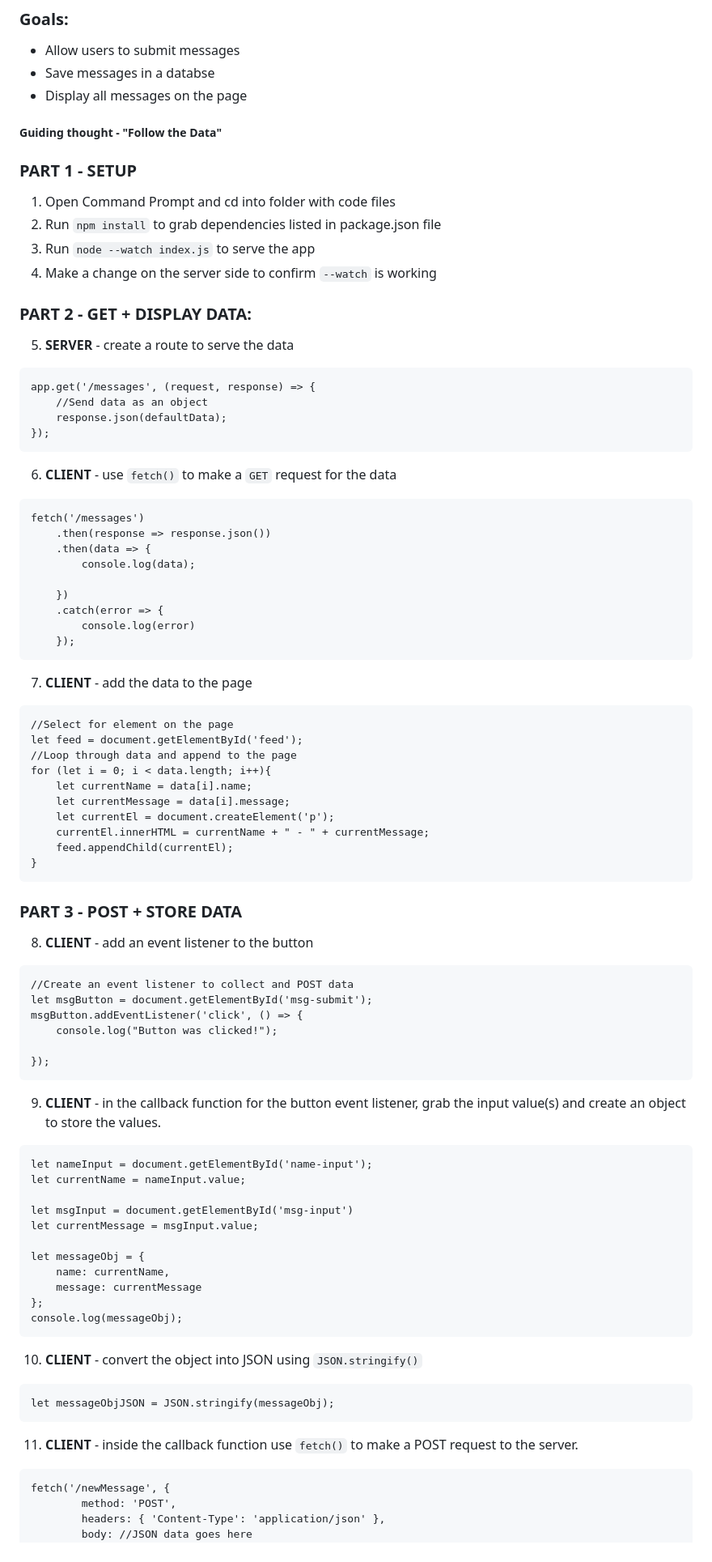
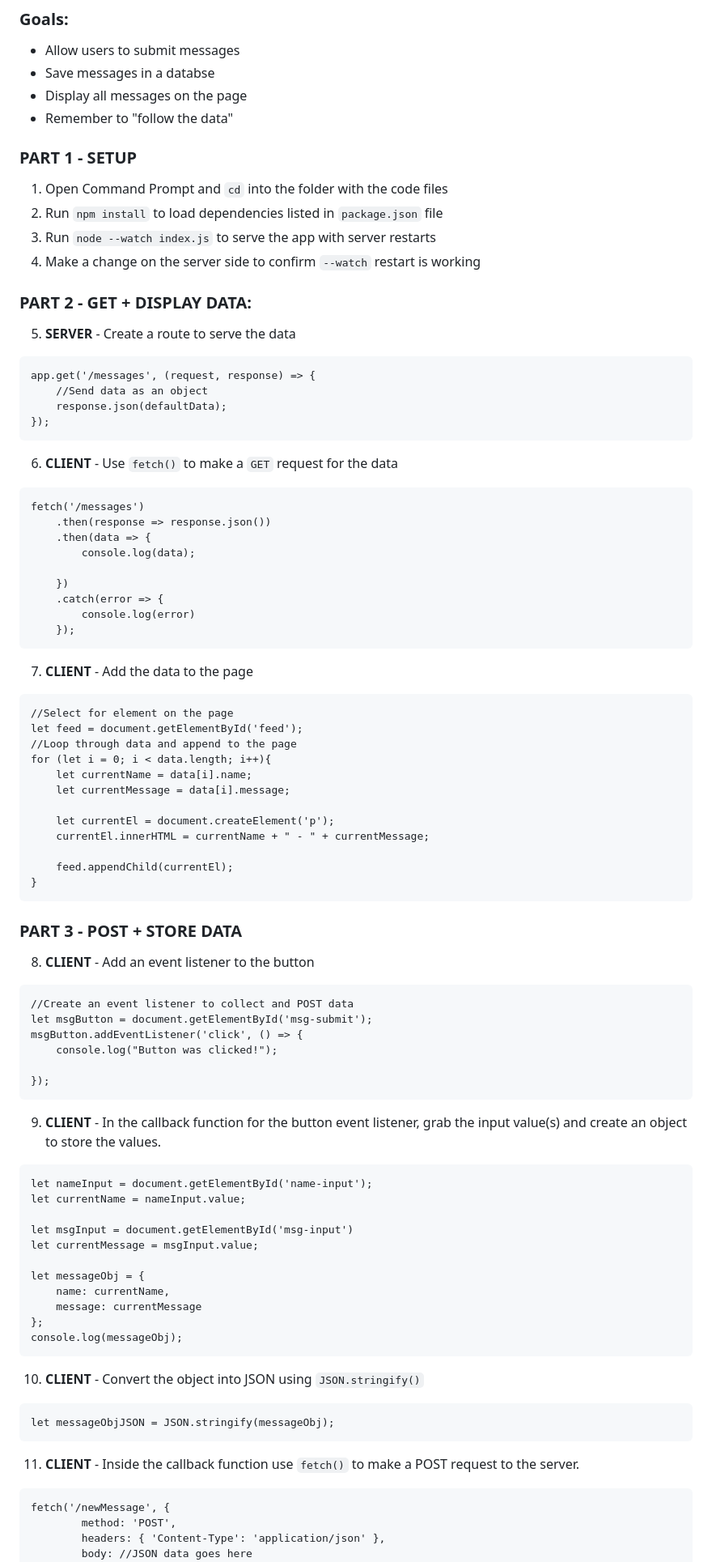
Before and after one commit to viztopia/data-storage-starter, a Markdown page: README.md, the part around one of its changes. Shown at 81% size. GitHub-like rendering.

````diff
--- a/README.md
+++ b/README.md
@@ -5,24 +5,23 @@ Data Storage App Development Flow
 - Allow users to submit messages
 - Save messages in a databse
 - Display all messages on the page
-
-##### Guiding thought - "Follow the Data"
+- Remember to "follow the data"
 
 ### PART 1 - SETUP
-1. Open Command Prompt and cd into folder with code files
-2. Run `npm install` to grab dependencies listed in package.json file
-3. Run `node --watch index.js` to serve the app
-4. Make a change on the server side to confirm `--watch` is working
+1. Open Command Prompt and `cd` into the folder with the code files
+2. Run `npm install` to load dependencies listed in `package.json` file
+3. Run `node --watch index.js` to serve the app with server restarts
+4. Make a change on the server side to confirm `--watch` restart is working
 
 ### PART 2 - GET + DISPLAY DATA:
-5.  **SERVER** - create a route to serve the data
+5.  **SERVER** - Create a route to serve the data
 ```
 app.get('/messages', (request, response) => {
     //Send data as an object
     response.json(defaultData);
 });
 ```
-6. **CLIENT** - use `fetch()` to make a `GET` request for the data
+6. **CLIENT** - Use `fetch()` to make a `GET` request for the data
 ```
 fetch('/messages')
     .then(response => response.json())
@@ -34,7 +33,7 @@ fetch('/messages')
         console.log(error)
     });
 ```
-7. **CLIENT** - add the data to the page
+7. **CLIENT** - Add the data to the page
 ```
 //Select for element on the page
 let feed = document.getElementById('feed');
@@ -42,13 +41,15 @@ let feed = document.getElementById('feed');
 for (let i = 0; i < data.length; i++){
     let currentName = data[i].name;
     let currentMessage = data[i].message;
+
     let currentEl = document.createElement('p');
     currentEl.innerHTML = currentName + " - " + currentMessage;
+
     feed.appendChild(currentEl);
 }
 ```
 ### PART 3 - POST + STORE DATA
-8. **CLIENT** - add an event listener to the button
+8. **CLIENT** - Add an event listener to the button
 ```
 //Create an event listener to collect and POST data
 let msgButton = document.getElementById('msg-submit');
@@ -57,7 +58,7 @@ msgButton.addEventListener('click', () => {
 
 });
 ```
-9. **CLIENT** - in the callback function for the button event listener, grab the input value(s) and create an object to store the values.
+9. **CLIENT** - In the callback function for the button event listener, grab the input value(s) and create an object to store the values.
 ```
 let nameInput = document.getElementById('name-input');
 let currentName = nameInput.value;
@@ -71,11 +72,11 @@ let messageObj = {
 };
 console.log(messageObj);
 ```
-10. **CLIENT** - convert the object into JSON using `JSON.stringify()`
+10. **CLIENT** - Convert the object into JSON using `JSON.stringify()`
 ```
 let messageObjJSON = JSON.stringify(messageObj);
 ```
-11. **CLIENT** - inside the callback function use `fetch()` to make a POST request to the server.
+11. **CLIENT** - Inside the callback function use `fetch()` to make a POST request to the server.
 ```
 fetch('/newMessage', {
         method: 'POST',
````
Also changed, not shown: other parts of README.md (+13 -13 lines).
